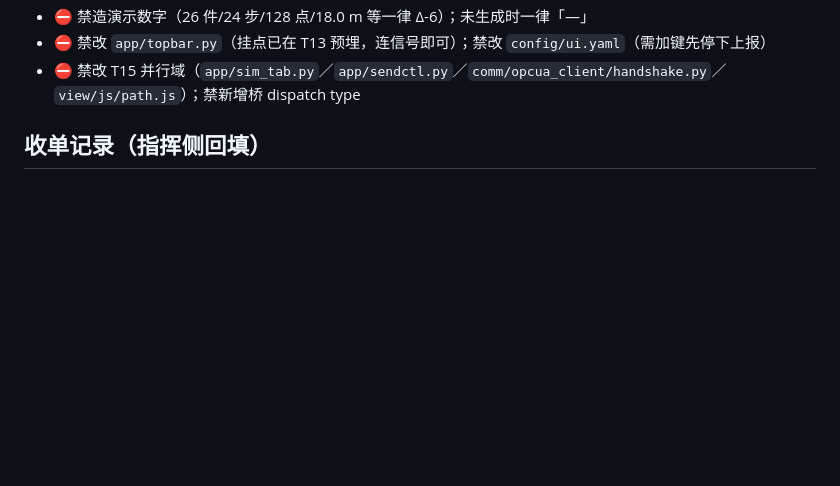
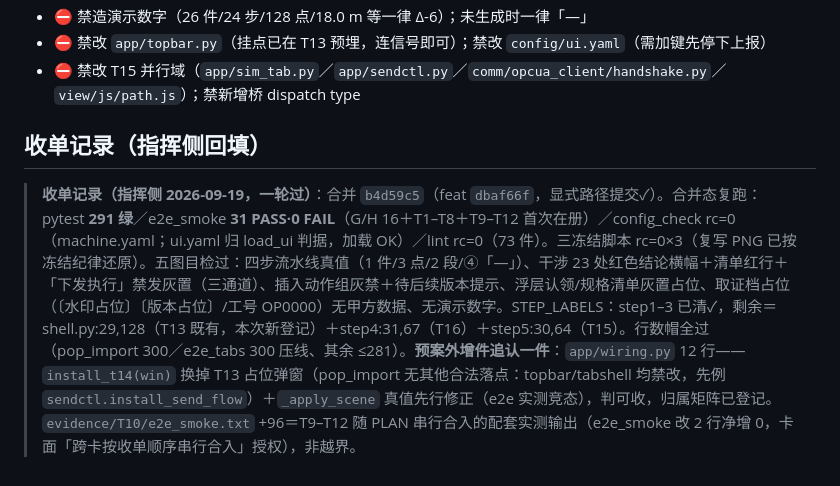
Before and after one commit to vvvlhyvvv-ship-it/mecharm-workbench-docs, a Markdown page: 对齐任务包/Tasks/T14_编程页签与三维导入浮层.md, the part around the change. Rendered like a GitHub page; blank space fills up the shorter version.

```diff
--- a/对齐任务包/Tasks/T14_编程页签与三维导入浮层.md
+++ b/对齐任务包/Tasks/T14_编程页签与三维导入浮层.md
@@ -40,3 +40,5 @@
 - ⛔ 禁改 T15 并行域（`app/sim_tab.py`／`app/sendctl.py`／`comm/opcua_client/handshake.py`／`view/js/path.js`）；禁新增桥 dispatch type
 
 ## 收单记录（指挥侧回填）
+
+> **收单记录（指挥侧 2026-09-19，一轮过）**：合并 `b4d59c5`（feat `dbaf66f`，显式路径提交✓）。合并态复跑：pytest **291 绿**／e2e_smoke **31 PASS·0 FAIL**（G/H 16＋T1–T8＋T9–T12 首次在册）／config_check rc=0（machine.yaml；ui.yaml 归 load_ui 判据，加载 OK）／lint rc=0（73 件）。三冻结脚本 rc=0×3（复写 PNG 已按冻结纪律还原）。五图目检过：四步流水线真值（1 件/3 点/2 段/④「—」）、干涉 23 处红色结论横幅＋清单红行＋「下发执行」禁发灰置（三通道）、插入动作组灰禁＋待后续版本提示、浮层认领/规格清单灰置占位、取证档占位（〔水印占位〕〔版本占位〕/工号 OP0000）无甲方数据、无演示数字。STEP_LABELS：step1–3 已清✓，剩余＝shell.py:29,128（T13 既有，本次新登记）＋step4:31,67（T16）＋step5:30,64（T15）。行数帽全过（pop_import 300／e2e_tabs 300 压线、其余 ≤281）。**预案外增件追认一件**：`app/wiring.py` 12 行——`install_t14(win)` 换掉 T13 占位弹窗（pop_import 无其他合法落点：topbar/tabshell 均禁改，先例 `sendctl.install_send_flow`）＋`_apply_scene` 真值先行修正（e2e 实测竞态），判可收，归属矩阵已登记。`evidence/T10/e2e_smoke.txt` +96＝T9–T12 随 PLAN 串行合入的配套实测输出（e2e_smoke 改 2 行净增 0，卡面「跨卡按收单顺序串行合入」授权），非越界。
```
Also changed, not shown: 对齐任务包/99_对齐进度台账.md (+6 -5 lines).
